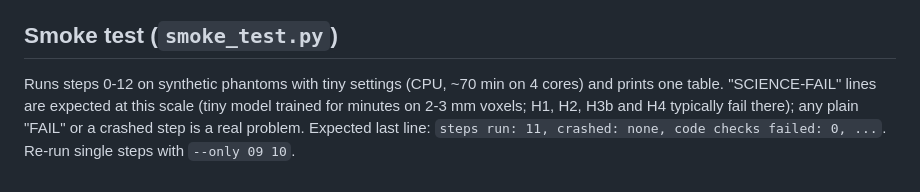
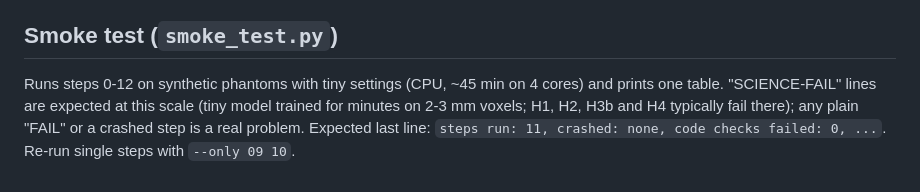
Before and after one commit to tcsquanta/medlift3d, a Markdown page: docs/VERIFY.md, the part around the change. GitHub-like rendering.

```diff
--- a/docs/VERIFY.md
+++ b/docs/VERIFY.md
@@ -100,7 +100,7 @@ moves), `phantom_dts_sirt.png` (coronal = sharp nodule, sagittal = depth smear),
 * `python scripts/12_demo_app.py --share` -> public link for the defense.
 
 ## Smoke test (`smoke_test.py`)
-Runs steps 0-12 on synthetic phantoms with tiny settings (CPU, ~70 min on 4 cores) and prints one table.
+Runs steps 0-12 on synthetic phantoms with tiny settings (CPU, ~45 min on 4 cores) and prints one table.
 "SCIENCE-FAIL" lines are expected at this scale (tiny model trained for minutes on 2-3 mm voxels;
 H1, H2, H3b and H4 typically fail there); any plain "FAIL" or a crashed step is a real problem.
 Expected last line: `steps run: 11, crashed: none, code checks failed: 0, ...`.
```
Also changed, not shown: README.md (+1 -1 lines), docs/GPU_VASTAI.md (+1 -1 lines).
